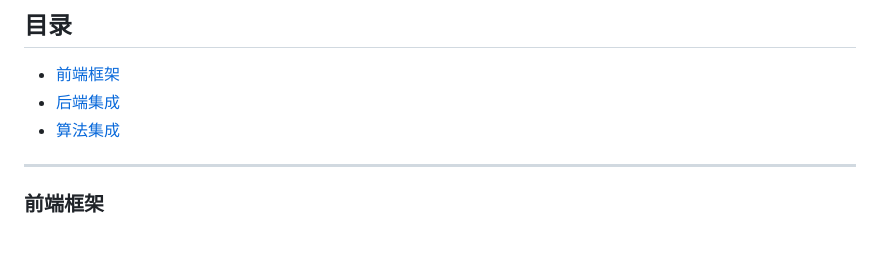
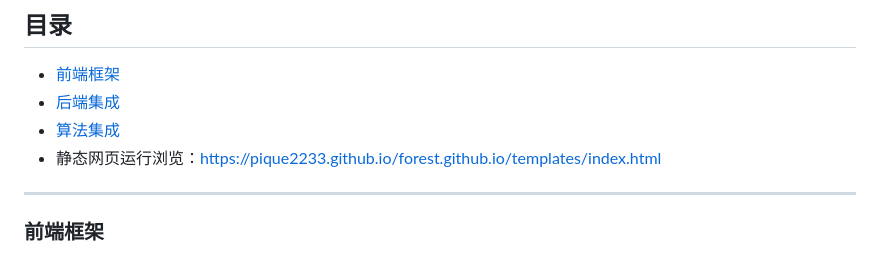
Before and after one commit to pique2233/forest.github.io, a Markdown page: README.md, the part around the change. Rendered like a GitHub page.

```diff
--- a/README.md
+++ b/README.md
@@ -5,6 +5,7 @@
 - [前端框架](#前端框架)
 - [后端集成](#后端集成)
 - [算法集成](#算法集成)
+- 静态网页运行浏览：https://pique2233.github.io/forest.github.io/templates/index.html
 
 ---
 
```
